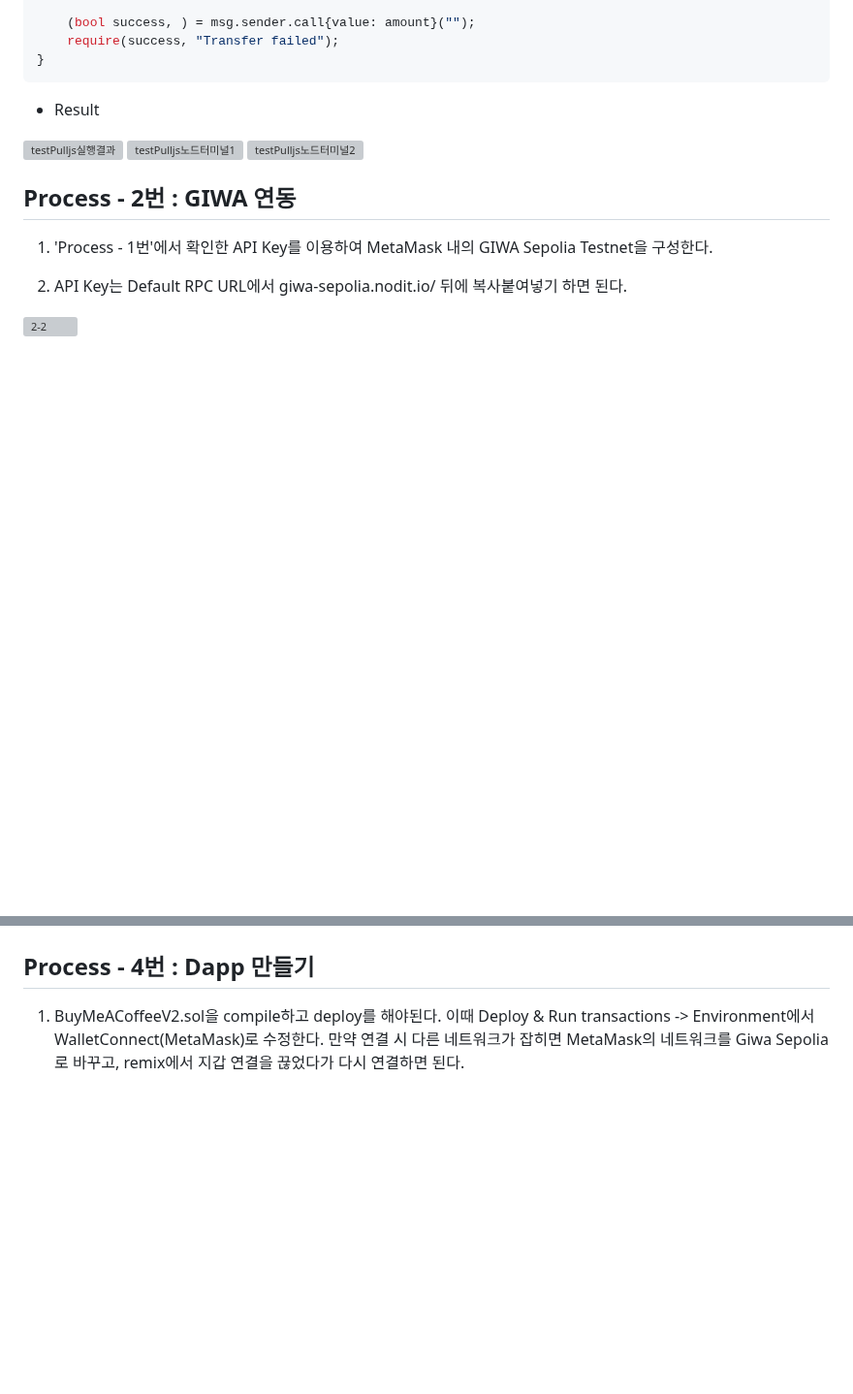
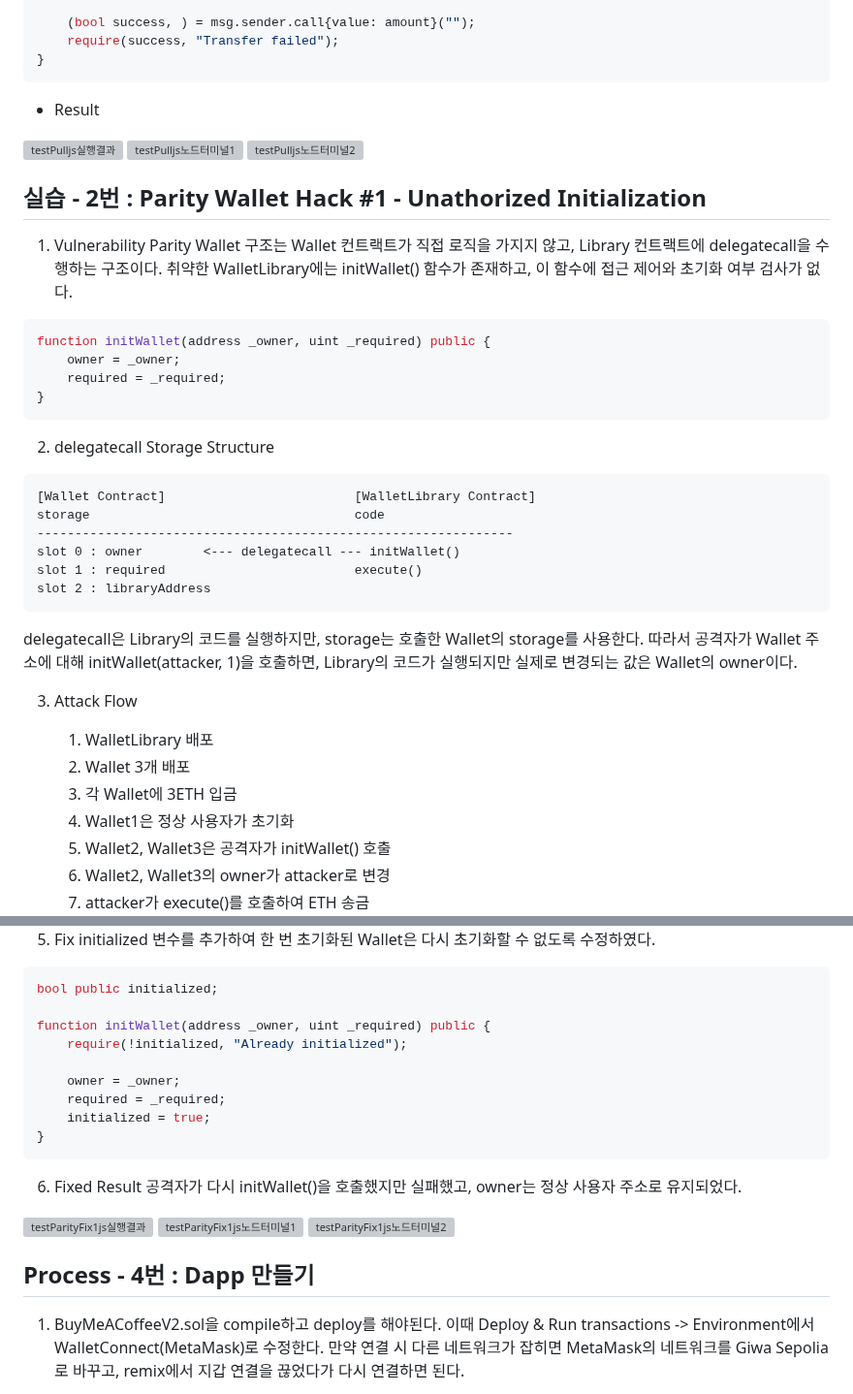
Before and after one commit to tuplet42/block_chain_practice_20201500, a Markdown page: week11/readme.md, 2 parts joined by grey strips. Shown at 97% size. Drawn GitHub-style; blank space fills up the shorter version; grey boxes are pictures that could not be loaded.

Commit message:
feat: Update readme.md Part2-Parity Wallet Hack#1

````diff
--- a/week11/readme.md
+++ b/week11/readme.md
@@ -292,10 +292,36 @@ function claim() public {
 <img width="522" height="416" alt="testPulljs노드터미널2" src="https://github.com/user-attachments/assets/e451eb79-48ec-4a57-8d77-cc1b211d831c" />
 
 
-## Process - 2번 : GIWA 연동
-1. 'Process - 1번'에서 확인한 API Key를 이용하여 MetaMask 내의 GIWA Sepolia Testnet을 구성한다.
+## 실습 - 2번 : Parity Wallet Hack #1 - Unathorized Initialization
+1. Vulnerability
+Parity Wallet 구조는 Wallet 컨트랙트가 직접 로직을 가지지 않고, Library 컨트랙트에 delegatecall을 수행하는 구조이다.
+취약한 WalletLibrary에는 initWallet() 함수가 존재하고, 이 함수에 접근 제어와 초기화 여부 검사가 없다.
+``` solidity
+function initWallet(address _owner, uint _required) public {
+    owner = _owner;
+    required = _required;
+}
+```
 
-2. API Key는 Default RPC URL에서 giwa-sepolia.nodit.io/ 뒤에 복사붙여넣기 하면 된다.
-  <img width="366" height="597" alt="2-2" src="https://github.com/user-attachments/assets/cd28adaa-ef9a-4c3c-8596-074cdbaf0f3c" />
+2. delegatecall Storage Structure
+```
+[Wallet Contract]                         [WalletLibrary Contract]
+storage                                   code
+---------------------------------------------------------------
+slot 0 : owner        <--- delegatecall --- initWallet()
+slot 1 : required                         execute()
+slot 2 : libraryAddress
+```
+delegatecall은 Library의 코드를 실행하지만, storage는 호출한 Wallet의 storage를 사용한다.
+따라서 공격자가 Wallet 주소에 대해 initWallet(attacker, 1)을 호출하면, Library의 코드가 실행되지만 실제로 변경되는 값은 Wallet의 owner이다.
+
+3. Attack Flow
+   1) WalletLibrary 배포
+   2) Wallet 3개 배포
+   3) 각 Wallet에 3ETH 입금
+   4) Wallet1은 정상 사용자가 초기화
+   5) Wallet2, Wallet3은 공격자가 initWallet() 호출
+   6) Wallet2, Wallet3의 owner가 attacker로 변경
+   7) attacker가 execute()를 호출하여 ETH 송금
 
 
@@ -304,4 +334,24 @@ function claim() public {
 
+
+5. Fix
+initialized 변수를 추가하여 한 번 초기화된 Wallet은 다시 초기화할 수 없도록 수정하였다.
+``` solidity
+bool public initialized;
+
+function initWallet(address _owner, uint _required) public {
+    require(!initialized, "Already initialized");
+
+    owner = _owner;
+    required = _required;
+    initialized = true;
+}
+```
+
+6. Fixed Result
+공격자가 다시 initWallet()을 호출했지만 실패했고, owner는 정상 사용자 주소로 유지되었다.
+<img width="516" height="174" alt="testParityFix1js실행결과" src="https://github.com/user-attachments/assets/15384e4a-fbf7-4f18-bbd5-a2c453a0de57" />
+<img width="520" height="867" alt="testParityFix1js노드터미널1" src="https://github.com/user-attachments/assets/42e6fa68-8f5e-4737-ba5d-01bd5911d232" />
+<img width="521" height="524" alt="testParityFix1js노드터미널2" src="https://github.com/user-attachments/assets/ac4d8e9c-64dc-4807-90bc-cd39c579756b" />
 
 ## Process - 4번 : Dapp 만들기
 1. BuyMeACoffeeV2.sol을 compile하고 deploy를 해야된다. 이때 Deploy & Run transactions -> Environment에서 WalletConnect(MetaMask)로 수정한다. 만약 연결 시 다른 네트워크가 잡히면 MetaMask의 네트워크를 Giwa Sepolia로 바꾸고, remix에서 지갑 연결을 끊었다가 다시 연결하면 된다.
````
Also changed, not shown: other parts of week11/readme.md (+7 -3 lines).
